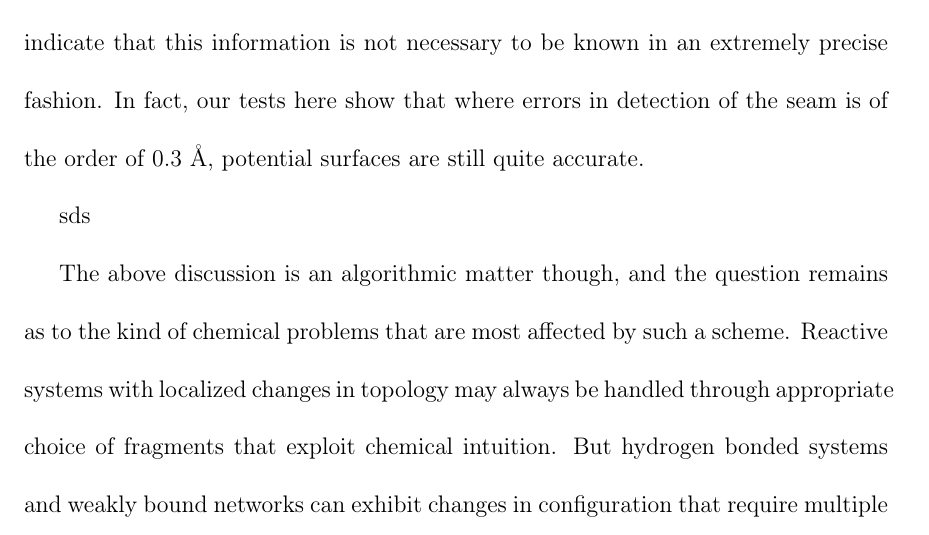
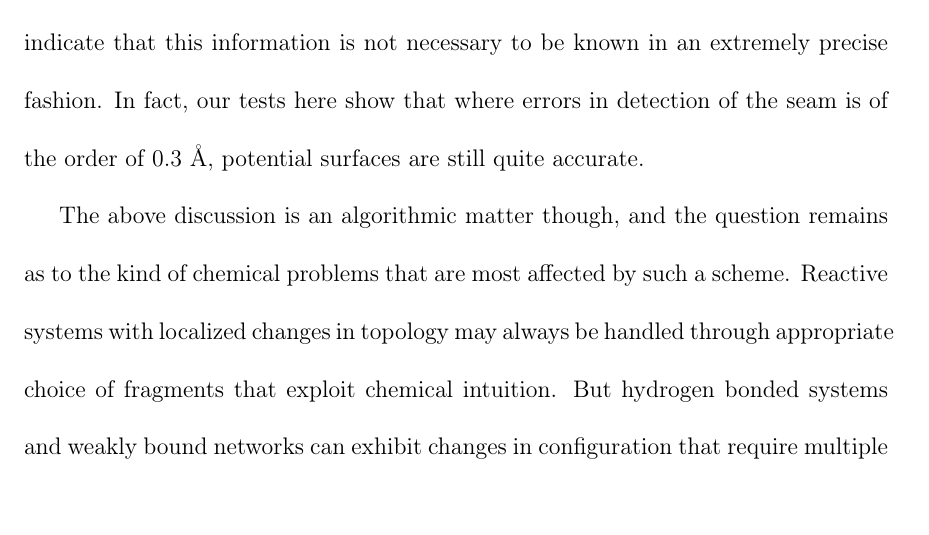
Before and after one commit to kumaranu/fifth, a LaTeX thesis (main.tex, which reads chap3.tex): part of page 24 of 89, cut so that both start at the same text. Compiled offline with pdfLaTeX.

Commit message:
chap3.tex editted

```diff
--- a/chap3.tex
+++ b/chap3.tex
@@ -20,10 +20,6 @@ precisely does the seam need to be known and in this chapter we present benchmar
 that indicate that this information is not necessary to be known in an extremely precise
 fashion. In fact, our tests here show that where errors in detection of the seam
 is of the order of 0.3 \AA, potential surfaces are still quite accurate.
-
-
-
-sds
 
 The above discussion is an algorithmic matter though, and the question remains as to the
  kind of chemical problems that are most affected by such a scheme. Reactive systems with
```
